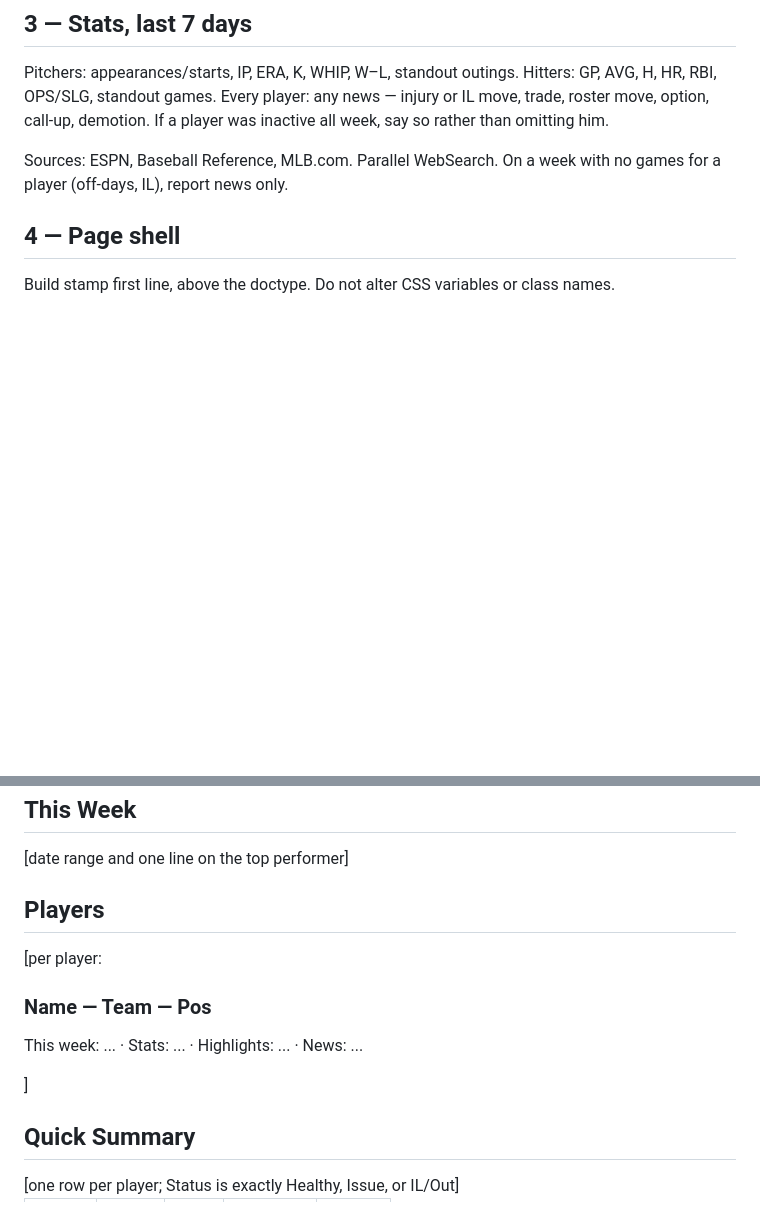
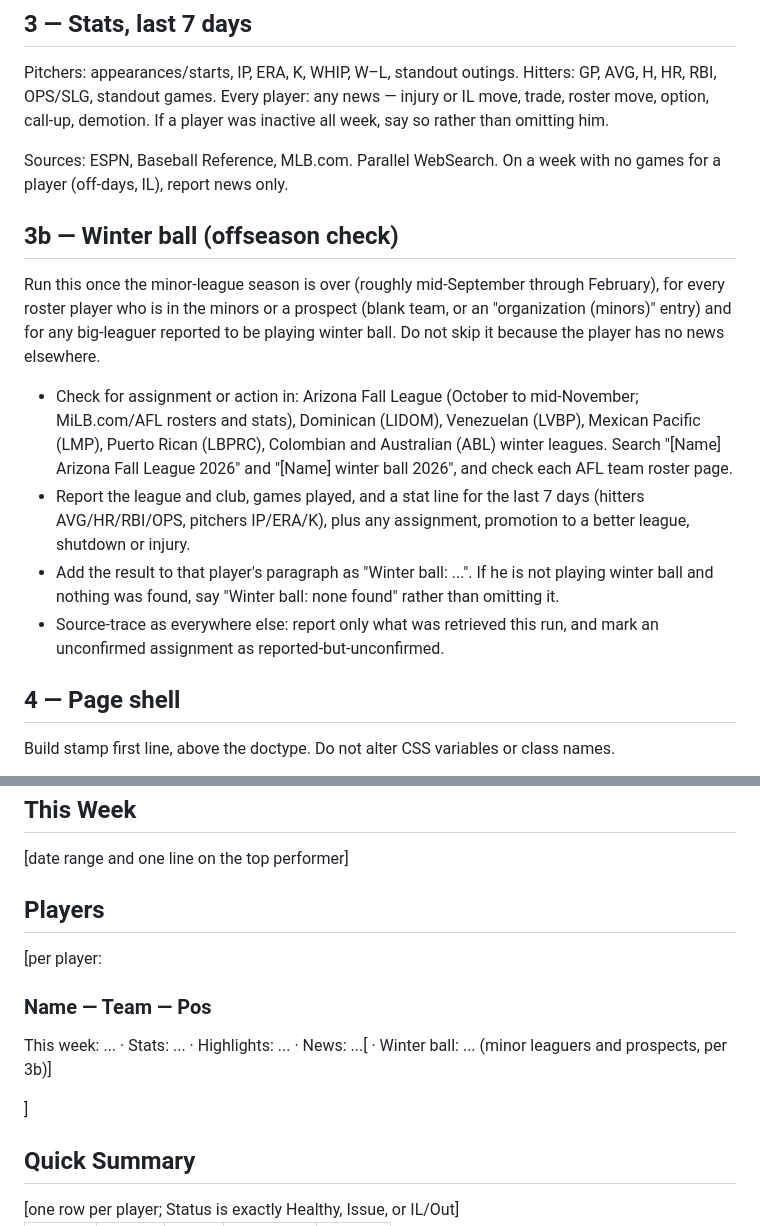
Before and after one commit to tarpeyjr-netizen/tarpey-daily-brief, a Markdown page: jobs/mlb.md, 2 parts joined by grey strips. Drawn GitHub-style; blank space fills up the shorter version.

Commit message:
spec: mlb checks winter league action for minor leaguers in the offseason

```diff
--- a/jobs/mlb.md
+++ b/jobs/mlb.md
@@ -28,6 +28,22 @@ If a player was inactive all week, say so rather than omitting him.
 
 Sources: ESPN, Baseball Reference, MLB.com. Parallel WebSearch. On a week with no games for a
 player (off-days, IL), report news only.
+
+## 3b — Winter ball (offseason check)
+Run this once the minor-league season is over (roughly mid-September through February), for every
+roster player who is in the minors or a prospect (blank team, or an "organization (minors)" entry)
+and for any big-leaguer reported to be playing winter ball. Do not skip it because the player has
+no news elsewhere.
+- Check for assignment or action in: Arizona Fall League (October to mid-November; MiLB.com/AFL
+  rosters and stats), Dominican (LIDOM), Venezuelan (LVBP), Mexican Pacific (LMP), Puerto Rican
+  (LBPRC), Colombian and Australian (ABL) winter leagues. Search "[Name] Arizona Fall League 2026"
+  and "[Name] winter ball 2026", and check each AFL team roster page.
+- Report the league and club, games played, and a stat line for the last 7 days (hitters AVG/HR/RBI/OPS,
+  pitchers IP/ERA/K), plus any assignment, promotion to a better league, shutdown or injury.
+- Add the result to that player's paragraph as "Winter ball: ...". If he is not playing winter ball
+  and nothing was found, say "Winter ball: none found" rather than omitting it.
+- Source-trace as everywhere else: report only what was retrieved this run, and mark an unconfirmed
+  assignment as reported-but-unconfirmed.
 
 ## 4 — Page shell
 Build stamp first line, above the doctype. Do not alter CSS variables or class names.
@@ -86,7 +102,7 @@ Build stamp first line, above the doctype. Do not alter CSS variables or class n
 <div class="ed-head">Week ending [Tuesday DD, YYYY]</div>
 <section><h2>This Week</h2><p>[date range and one line on the top performer]</p></section>
 <section><h2>Players</h2>
-[per player: <h3>Name &mdash; Team &mdash; Pos</h3><p>This week: ... &middot; Stats: ... &middot; Highlights: ... &middot; News: ...</p>]
+[per player: <h3>Name &mdash; Team &mdash; Pos</h3><p>This week: ... &middot; Stats: ... &middot; Highlights: ... &middot; News: ...[ &middot; Winter ball: ... (minor leaguers and prospects, per 3b)]</p>]
 </section>
 <section><h2>Quick Summary</h2><table>
 <tr><th>Player</th><th>Team</th><th>Role</th><th>Key stats</th><th>Status</th></tr>
```
